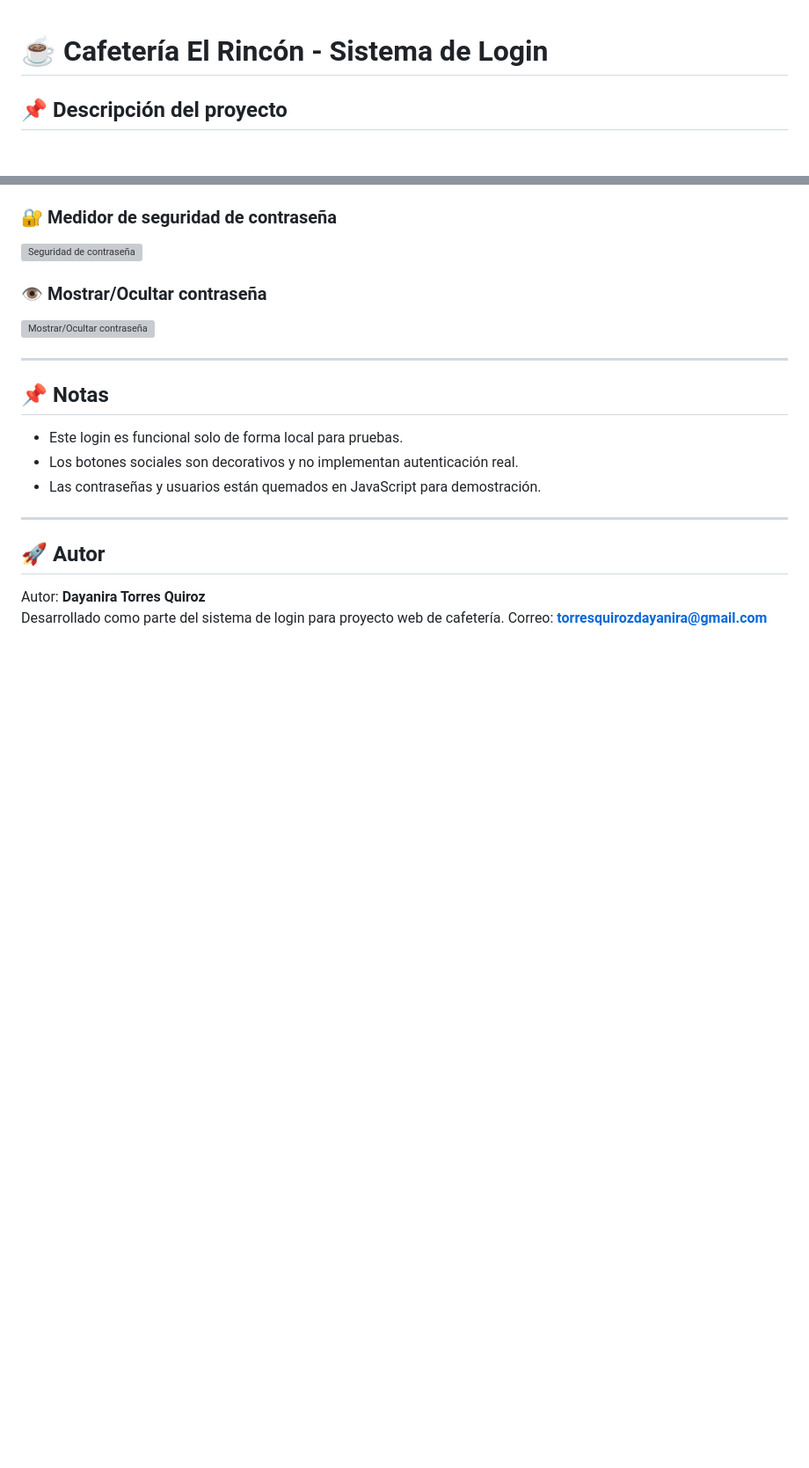
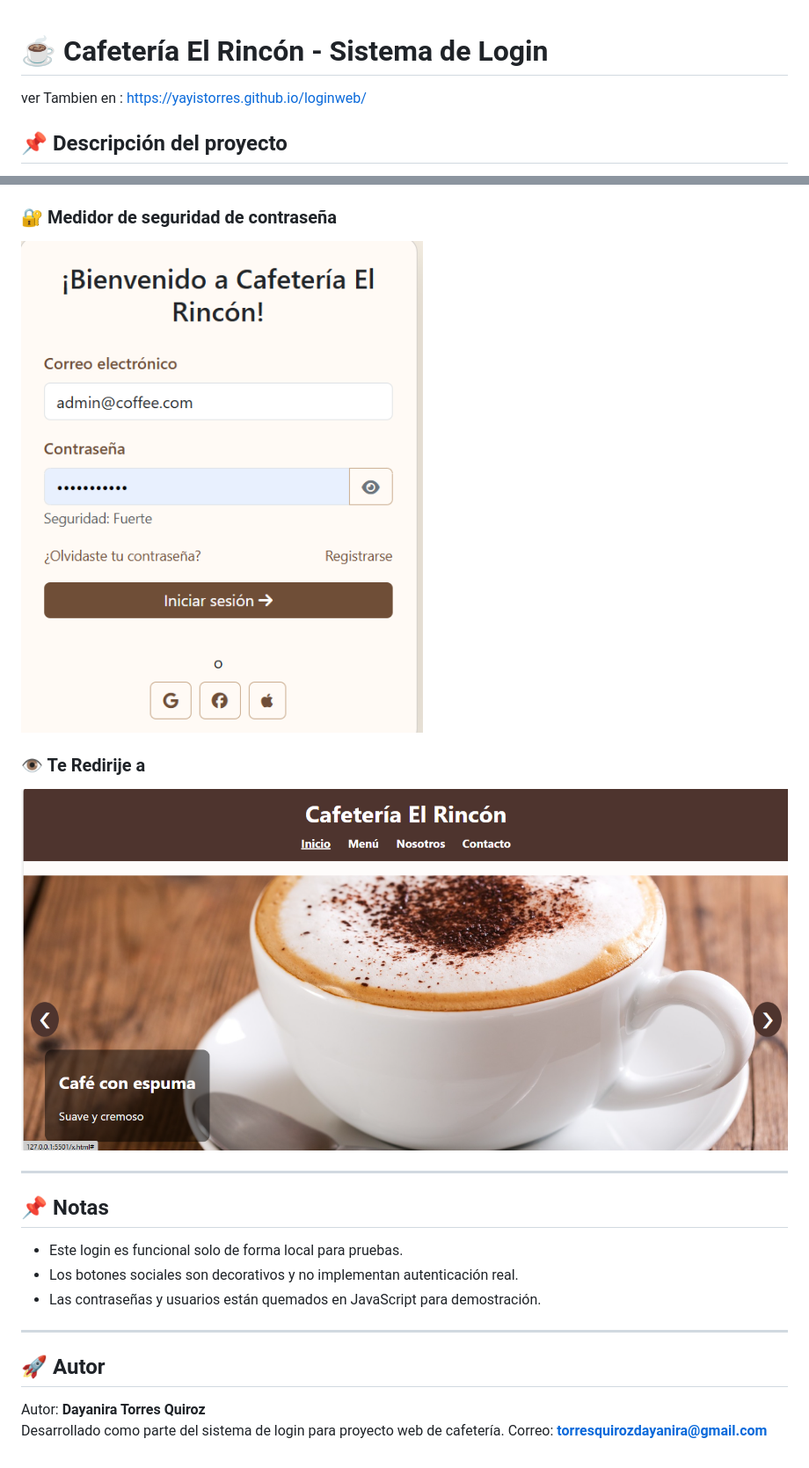
Before and after one commit to YayisTorres/loginweb, a Markdown page: README.md, 2 parts joined by grey strips. Shown at 88% size. GitHub-like rendering; blank space fills up the shorter version; grey boxes are pictures that could not be loaded.

```diff
--- a/README.md
+++ b/README.md
@@ -1,4 +1,6 @@
 # ☕ Cafetería El Rincón - Sistema de Login
+ver Tambien en :
+https://yayistorres.github.io/loginweb/
 
 
 ## 📌 Descripción del proyecto
@@ -127,9 +129,9 @@ login.html
 
 ### 🔐 Medidor de seguridad de contraseña
-![Seguridad de contraseña](https://via.placeholder.com/600x350.png?text=Seguridad+de+contraseña)
+![Seguridad de contraseña](https://github.com/YayisTorres/loginweb/blob/main/imglo/contrase%C3%B1a%20correcta%20y%20segura.png)
 
-### 👁️ Mostrar/Ocultar contraseña
-![Mostrar/Ocultar contraseña](https://via.placeholder.com/600x350.png?text=Toggle+contraseña)
+### 👁️ Te Redirije a
+![Pagina Principal](https://github.com/YayisTorres/loginweb/blob/main/imglo/pagina%20principal.png)
 
 ---
 ## 📌 Notas
```
Also changed, not shown: other parts of README.md (+2 -2 lines).
